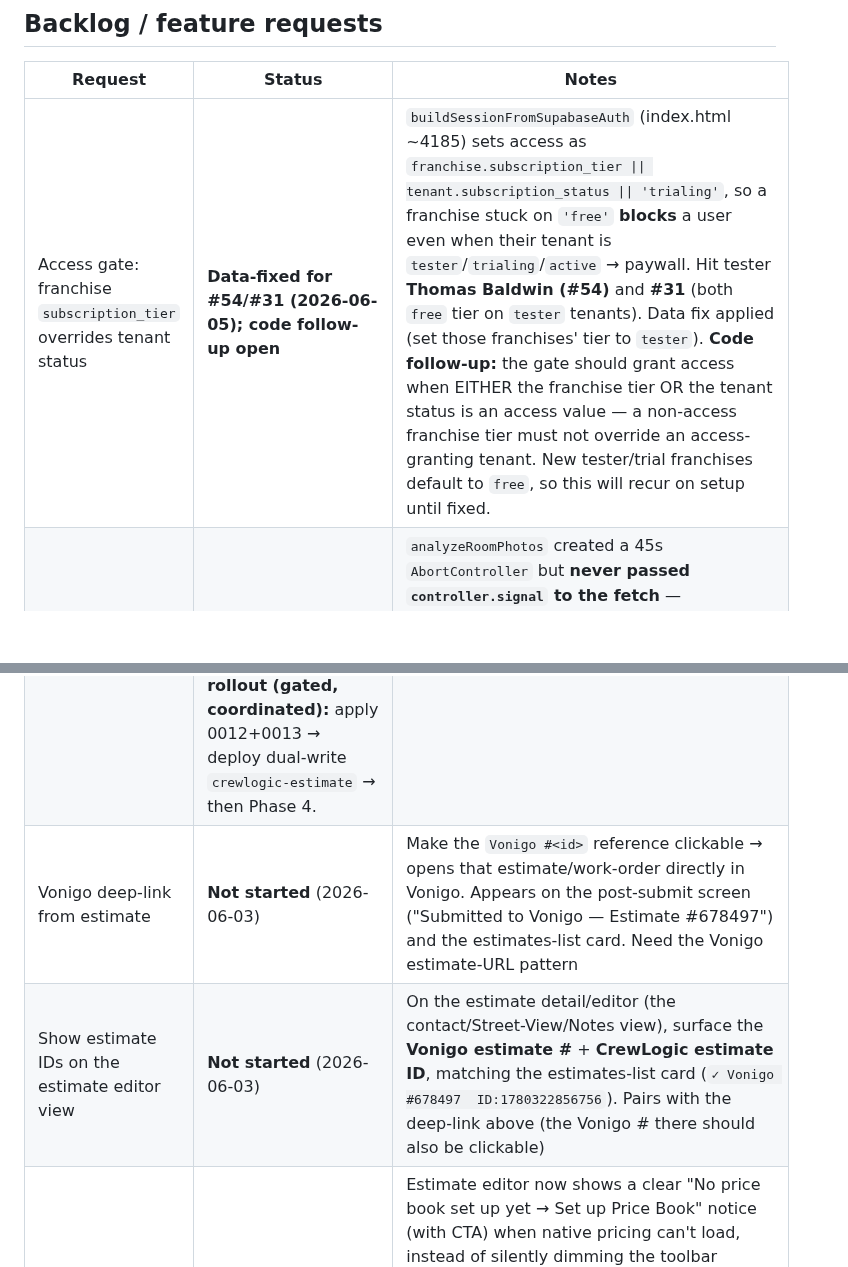
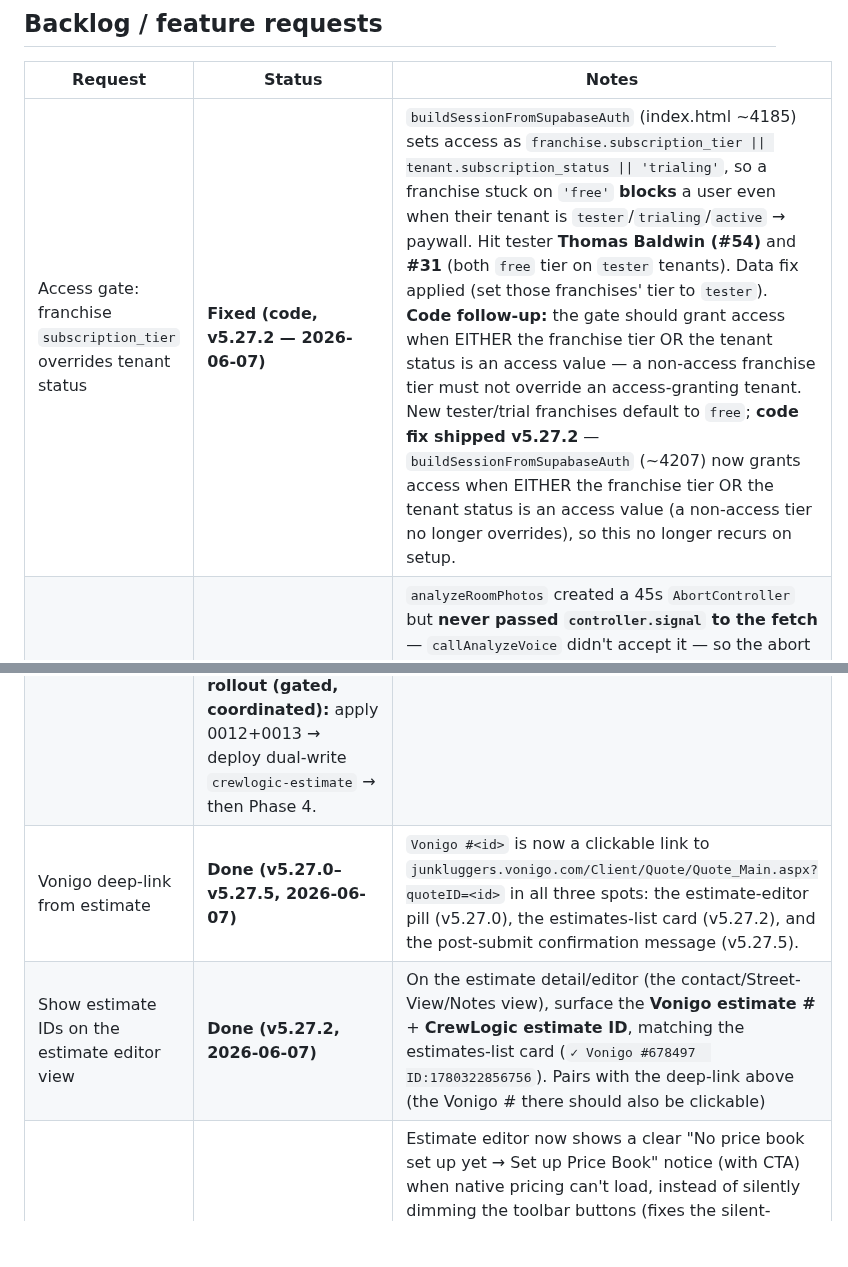
Before and after one commit to ctdennis/crewlogic, a Markdown page: docs/STATUS.md, 2 parts joined by grey strips. GitHub-like rendering; blank space fills up the shorter version.

Commit message:
docs(status): mark access-gate, Vonigo deep-link, estimate IDs, job-plan notes done (v5.27.x)
Co-Authored-By: Claude Opus 4.8 (1M context) <noreply@anthropic.com>

```diff
--- a/docs/STATUS.md
+++ b/docs/STATUS.md
@@ -45,12 +45,12 @@ use by a prod tenant"; keep those distinct.
 
 | Request | Status | Notes |
 |---|---|---|
-| Access gate: franchise `subscription_tier` overrides tenant status | **Data-fixed for #54/#31 (2026-06-05); code follow-up open** | `buildSessionFromSupabaseAuth` (index.html ~4185) sets access as `franchise.subscription_tier \|\| tenant.subscription_status \|\| 'trialing'`, so a franchise stuck on `'free'` **blocks** a user even when their tenant is `tester`/`trialing`/`active` → paywall. Hit tester **Thomas Baldwin (#54)** and **#31** (both `free` tier on `tester` tenants). Data fix applied (set those franchises' tier to `tester`). **Code follow-up:** the gate should grant access when EITHER the franchise tier OR the tenant status is an access value — a non-access franchise tier must not override an access-granting tenant. New tester/trial franchises default to `free`, so this will recur on setup until fixed. |
+| Access gate: franchise `subscription_tier` overrides tenant status | **Fixed (code, v5.27.2 — 2026-06-07)** | `buildSessionFromSupabaseAuth` (index.html ~4185) sets access as `franchise.subscription_tier \|\| tenant.subscription_status \|\| 'trialing'`, so a franchise stuck on `'free'` **blocks** a user even when their tenant is `tester`/`trialing`/`active` → paywall. Hit tester **Thomas Baldwin (#54)** and **#31** (both `free` tier on `tester` tenants). Data fix applied (set those franchises' tier to `tester`). **Code follow-up:** the gate should grant access when EITHER the franchise tier OR the tenant status is an access value — a non-access franchise tier must not override an access-granting tenant. New tester/trial franchises default to `free`; **code fix shipped v5.27.2** — `buildSessionFromSupabaseAuth` (~4207) now grants access when EITHER the franchise tier OR the tenant status is an access value (a non-access tier no longer overrides), so this no longer recurs on setup. |
 | AI photo analysis hangs / freezes (iPhone) | **Fixed (v5.26.3)** (2026-06-05) | `analyzeRoomPhotos` created a 45s `AbortController` but **never passed `controller.signal` to the fetch** — `callAnalyzeVoice` didn't accept it — so the abort was a no-op and a slow/stuck AI call hung the analyze UI indefinitely (owner: ~5 min frozen on iPhone, est `1780683980271`, had to refresh; photos uploaded fine, 0 charges produced). Fix: moved a REAL wired 60s timeout into `callAnalyzeVoice` (signal passed to fetch) so every analyze caller can actually abort → the existing catch blocks then show "timed out — try again" and re-enable. NB: if analysis *consistently* times out, that's a separate server-side `crewlogic-ai` perf issue (large photos / slow model) to investigate. |
 | 🔴 Won/Lost/Reopen from list WIPES estimate charges (CRITICAL data loss) | **Fixed (v5.26.1), DEPLOY ASAP** (2026-06-05) | `updateEstimateStatus` (the list's Won/Lost/Reopen buttons, index.html:12565) re-saved the **whole payload** to the backend using the **list/local-cache** estimate object — which carries only lightweight fields, NOT `charges` — so every status click silently blanked that estimate's line items. Confirmed live on #90: **~15 Won/Lost estimates wiped** (charges gone; `total_price` + `vonigo_quote_id` preserved → line items recoverable from Vonigo). Reported via Turner/Halifax (`1780322856756`, Vonigo 678497); all 30 photos intact in storage. **Fix:** status change now does a targeted PostgREST PATCH of `status` + `updated_at` only (RLS `estimates_upd`, authenticated) — never touches the payload; worst case it 401s and the status simply doesn't change. **Recovery:** Vonigo quotes + per-device localStorage `cl_estimates_local`. |
 | Estimate data-model stability: braces + normalization | **Braces live (v5.26.2); normalization Phases 1–3 done on dev** (2026-06-05) — migrations `0012` (table + franchise RLS) + `0013` (backfill, 38=38, 0 mismatches). **Phase 3 (dual-write):** `crewlogic-estimate` save now best-effort mirrors charges into `estimate_charges` (delete-then-insert); deployed to **dev** + tested (save→2 rows, re-save→replaced, delete→cascade). Design: one row per charge, full object in `data jsonb` + promoted columns. **Remaining:** Phase 4 cut reads over (the big frontend rewiring) → Phase 5 retire blob. **Prod rollout (gated, coordinated):** apply 0012+0013 → deploy dual-write `crewlogic-estimate` → then Phase 4. | Stop-gaps on the JSON-blob design (real fix is normalization): (1) **server-side charge-wipe guard** in `crewlogic-estimate` save — rejects (409) any payload with no `charges` array when the stored row already has line items (protects ALL clients, incl. old builds still open in browsers); (2) **estimates list** no longer overwrites the local cache with an empty RLS result and shows "couldn't load — sign in" instead of a blank that reads as "deleted" (the lapsed-session scare). **Real fix:** move line items out of `payload.charges` into `estimate_charges` + `estimate_charge_photos` tables — phased plan (schema → backfill → dual-write → cut over reads) in `docs/plan-estimate-charges-normalization.md`. Needs prod deploy of `crewlogic-estimate` (edge fn) + index.html. |
-| Vonigo deep-link from estimate | **Not started** (2026-06-03) | Make the `Vonigo #<id>` reference clickable → opens that estimate/work-order directly in Vonigo. Appears on the post-submit screen ("Submitted to Vonigo — Estimate #678497") and the estimates-list card. Need the Vonigo estimate-URL pattern |
-| Show estimate IDs on the estimate editor view | **Not started** (2026-06-03) | On the estimate detail/editor (the contact/Street-View/Notes view), surface the **Vonigo estimate #** + **CrewLogic estimate ID**, matching the estimates-list card (`✓ Vonigo #678497  ID:1780322856756`). Pairs with the deep-link above (the Vonigo # there should also be clickable) |
+| Vonigo deep-link from estimate | **Done (v5.27.0–v5.27.5, 2026-06-07)** | `Vonigo #<id>` is now a clickable link to `junkluggers.vonigo.com/Client/Quote/Quote_Main.aspx?quoteID=<id>` in all three spots: the estimate-editor pill (v5.27.0), the estimates-list card (v5.27.2), and the post-submit confirmation message (v5.27.5). |
+| Show estimate IDs on the estimate editor view | **Done (v5.27.2, 2026-06-07)** | On the estimate detail/editor (the contact/Street-View/Notes view), surface the **Vonigo estimate #** + **CrewLogic estimate ID**, matching the estimates-list card (`✓ Vonigo #678497  ID:1780322856756`). Pairs with the deep-link above (the Vonigo # there should also be clickable) |
 | Native "set up your price book" prompt | **Partly done (v5.25.0)** — Price Lookup screen now shows the friendly notice (no raw error) + single-list ZIP hint shipped; **still pending:** orange home Price Lookup tile (needs a `hasPriceBook` login signal) + general onboarding | Estimate editor now shows a clear "No price book set up yet → Set up Price Book" notice (with CTA) when native pricing can't load, instead of silently dimming the toolbar buttons (fixes the silent-failure that blocked estimate creation for Big Jakes in prod). Home Price Lookup badge is Vonigo-only, suppressed for native (v5.23.2). **Still (confirmed in "Space Junk" fresh-signup test, 2026-06-04):** (1) the **Price Lookup screen** surfaces the raw edge-fn error `"No default price list configured for this franchise"` (`doZipLookup`, index.html:6553) instead of the friendly "Set up Price Book" notice the estimate editor already has — add an `#estNoPriceBookNotice`-style notice to `#priceLookupScreen`; (2) the **home Price Lookup tile should turn orange** for native owners with no price book yet (`updatePriceLookupCardState` ~5756 currently excludes native) — needs a `hasPriceBook` signal resolved at login; (3) general onboarding. Minor discoverability: with a single (default) list there's no ZIP UI — add a one-line hint that a single list is the catch-all for all ZIPs (ZIP routing appears once a 2nd list exists; working as designed) |
 | Delete the default / only price list | **Done** (dev, v5.24.0) | Delete (✕) now shows for the default list too. `deletePriceList()`: blocks deleting the Default while other lists exist (prompts to make another Default first); allows deleting the last/only list (→ no price book, new-setup notice kicks in). Contextual confirm shows the ZIP-reassignment count + reassures that past estimates keep their snapshotted prices (estimates have no FK to price_lists). FK `ON DELETE CASCADE` handles blocks/items/zips |
 | Native photo upload fails (storage RLS) | **Fixed** (dev+prod, 2026-06-03, migration `0011`) | Root cause confirmed: `estimate-photos` policies granted **anon only**, so a logged-in (magic-link) user's request — role `authenticated` — was denied on both `createSignedUrl` (cover *display* → 400, broken thumbnails) and `upload` (INSERT → "new row violates RLS"). Migration `0011_storage_authenticated_estimate_photos.sql` widens all three policies (SELECT/INSERT/DELETE) to `anon, authenticated`. Verified on dev with a real authenticated token (upload/sign/delete all 200), then applied to prod (policies confirmed `{anon,authenticated}`). Bucket-scoped only; per-franchise *path* scoping still deferred (Phase 3 §8). The session-less anon `storageClient` workaround (index.html:4323) is now redundant but harmless |
```
Also changed, not shown: other parts of docs/STATUS.md (+1 -1 lines).
